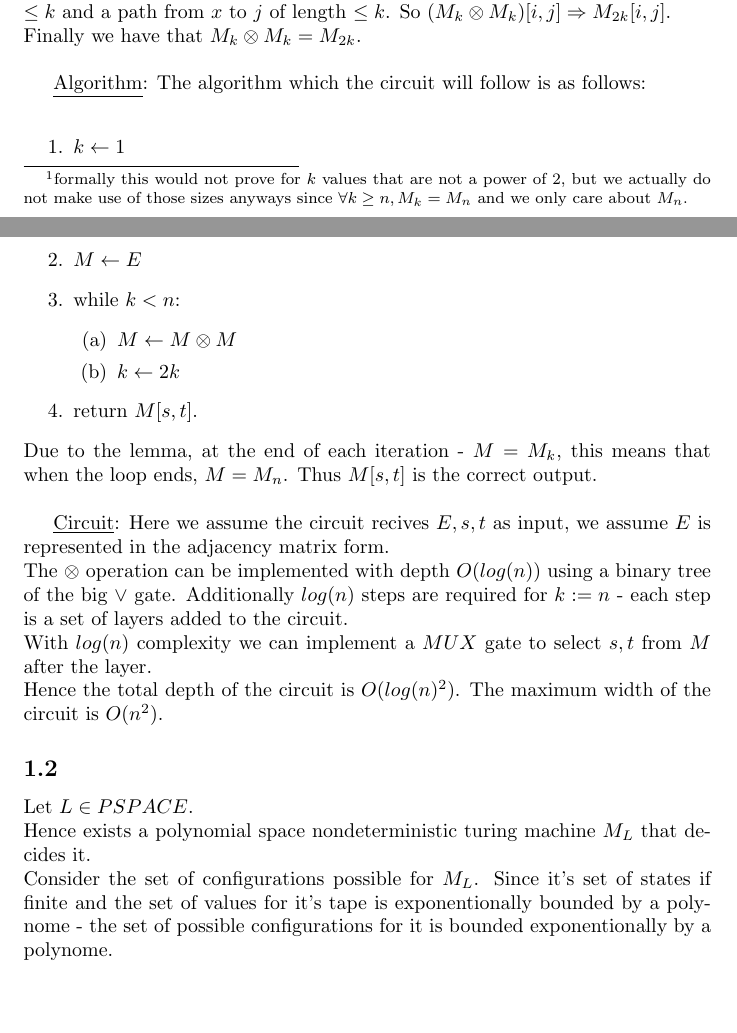
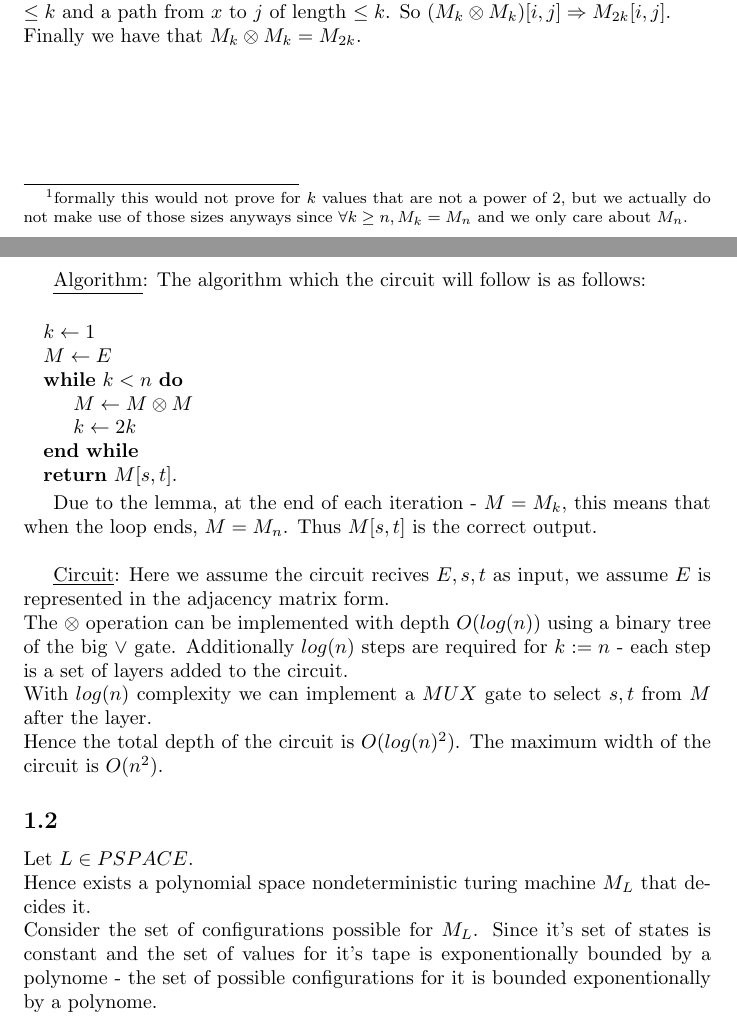
Before and after one commit to yosefgoren/Advanced-Proof-Systems-236607, a LaTeX problem sheet (Homework_4/main.tex, which reads Homework_4/q1.tex): two parts of pages 1 and 2 of 2 before the commit and two parts of pages 1 and 2 of 3 after it, joined at a grey line, cut so that both start at the same text, the shorter picture padded with empty space. Compiled offline with pdfLaTeX.

Commit message:
added to C

```diff
--- a/Homework_4/q1.tex
+++ b/Homework_4/q1.tex
@@ -29,19 +29,19 @@ Conversely, if $(M_k\otimes M_k)[i,j]=1$, then there exists $x\in[n]$ such that
 which means that there exists a path from $i$ to $x$ of length $\leq k$ and a path from $x$ to $j$ of length $\leq k$.
 So $(M_k\otimes M_k)[i,j]\Rightarrow M_{2k}[i,j]$.\\
 Finally we have that $M_{k}\otimes M_{k}=M_{2k}$.\\
-
+\newpage
 \underline{Algorithm}:
 The algorithm which the circuit will follow is as follows:\\
-\begin{enumerate}
-	\item $k\leftarrow 1$
-	\item $M\leftarrow E$
-	\item while $k<n$:
-	\begin{enumerate}
-		\item $M\leftarrow M\otimes M$
-		\item $k\leftarrow 2k$
-	\end{enumerate}
-	\item return $M[s,t]$.
-\end{enumerate}
+\begin{algorithmic}
+	\State $k\leftarrow 1$
+	\State $M\leftarrow E$
+	\While{$k<n$}
+		\State $M\leftarrow M\otimes M$
+		\State $k\leftarrow 2k$
+	\EndWhile
+	\State \Return $M[s,t]$.
+\end{algorithmic}
+
 Due to the lemma, at the end of each iteration - $M=M_k$,
 this means that when the loop ends, $M=M_n$.
 Thus $M[s,t]$ is the correct output.\\
@@ -62,7 +62,7 @@ The maximum width of the circuit is $O(n^2)$.
 Let $L\in PSPACE$.\\
 Hence exists a polynomial space nondeterministic turing machine $M_L$ that decides it.\\
 Consider the set of configurations possible for $M_L$.
-Since it's set of states if finite and the set of values for
+Since it's set of states is constant and the set of values for
 it's tape is exponentionally bounded by a polynome -
 the set of possible configurations for it is bounded
 exponentionally by a polynome.\\
```
Also changed, not shown: Homework_3/q1.tex (+0 -3 lines), Homework_4/main.tex (+0 -1 lines), Homework_3/main.pdf, Homework_4/main.pdf, Homework_4/questions.pdf (added).
